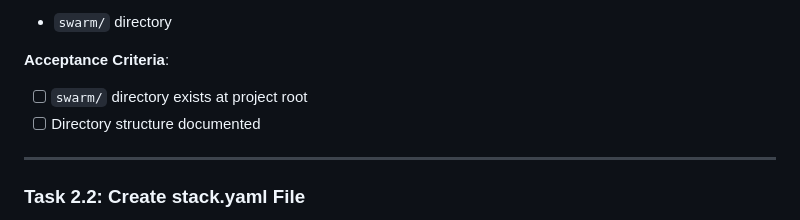
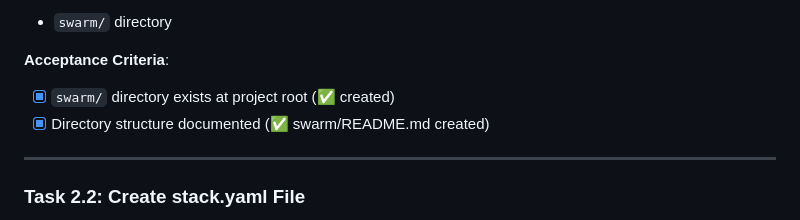
Before and after one commit to TY1Fan/Name-Manager, a Markdown page: spec/40-tasks.md, the part around the change. Rendered like a GitHub page.

Commit message:
Implement task 2.1

```diff
--- a/spec/40-tasks.md
+++ b/spec/40-tasks.md
@@ -597,8 +597,8 @@ docker network ls | grep appnet
 - `swarm/` directory
 
 **Acceptance Criteria**:
-- [ ] `swarm/` directory exists at project root
-- [ ] Directory structure documented
+- [x] `swarm/` directory exists at project root (✅ created)
+- [x] Directory structure documented (✅ swarm/README.md created)
 
 ---
 
```
Also changed, not shown: swarm/README.md (added, +90 -0 lines).
